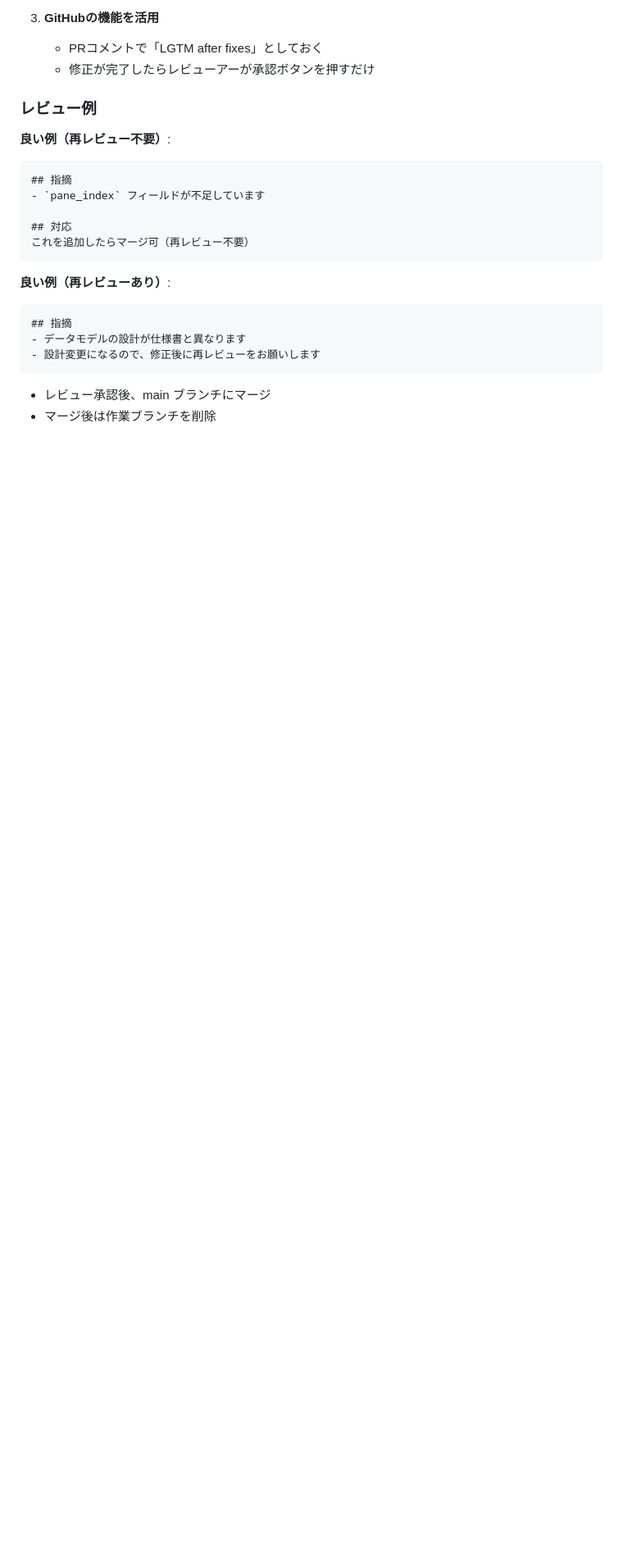
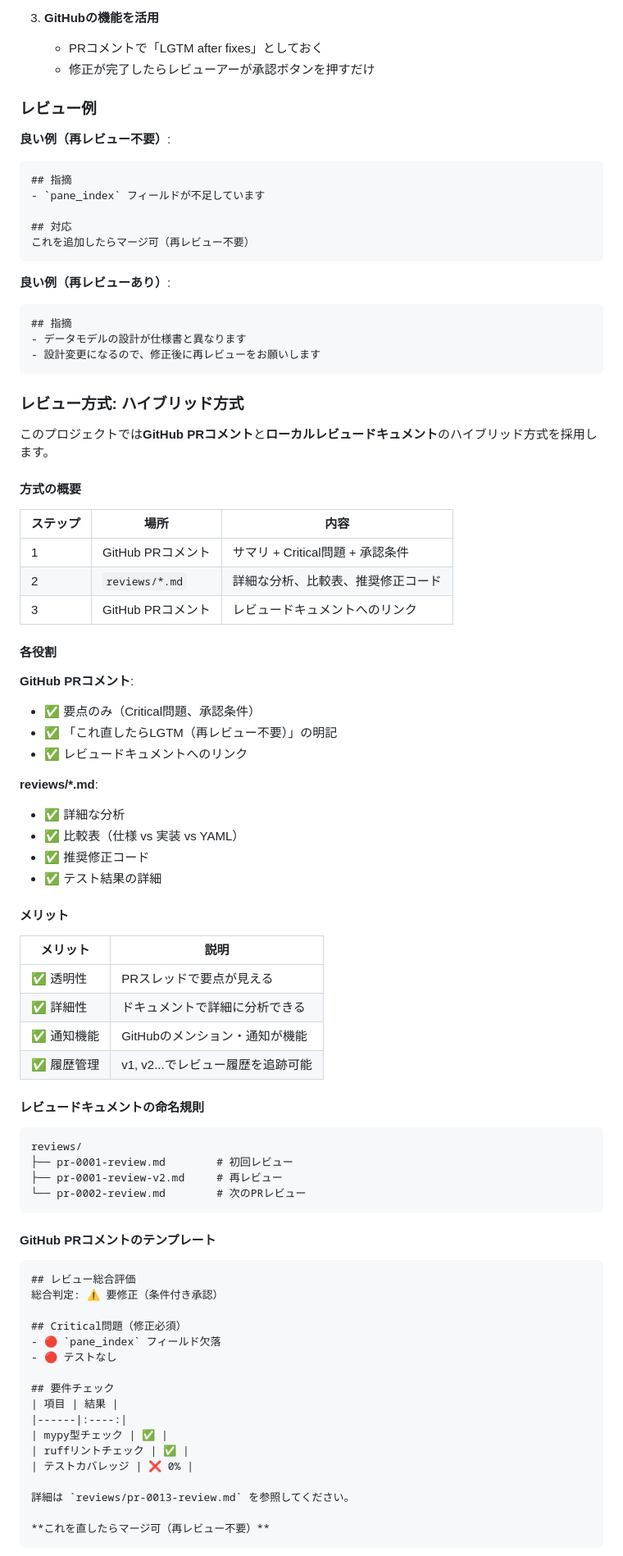
Before and after one commit to ainoobmenpg/orchestrator-cc, a Markdown page: CLAUDE.md, the part around one of its changes. Shown at 82% size. Drawn GitHub-style; blank space fills up the shorter version.

Commit message:
docs: ハイブリッドレビュー方式をCLAUDE.mdに追記
- GitHub PRコメントとローカルレビュードキュメントの併用方式を定義
- 各役割とメリットを明記
- PRコメントのテンプレートを追加
- レビュードキュメントの命名規則を定義

````diff
--- a/CLAUDE.md
+++ b/CLAUDE.md
@@ -345,5 +345,69 @@ mypy . && ruff check . && ruff format --check . && pytest tests/ -v -n 4
 - データモデルの設計が仕様書と異なります
 - 設計変更になるので、修正後に再レビューをお願いします
 ```
-   - レビュー承認後、main ブランチにマージ
-   - マージ後は作業ブランチを削除
+
+### レビュー方式: ハイブリッド方式
+
+このプロジェクトでは**GitHub PRコメント**と**ローカルレビュードキュメント**のハイブリッド方式を採用します。
+
+#### 方式の概要
+
+| ステップ | 場所 | 内容 |
+|----------|------|------|
+| 1 | GitHub PRコメント | サマリ + Critical問題 + 承認条件 |
+| 2 | `reviews/*.md` | 詳細な分析、比較表、推奨修正コード |
+| 3 | GitHub PRコメント | レビュードキュメントへのリンク |
+
+#### 各役割
+
+**GitHub PRコメント**:
+- ✅ 要点のみ（Critical問題、承認条件）
+- ✅ 「これ直したらLGTM（再レビュー不要）」の明記
+- ✅ レビュードキュメントへのリンク
+
+**reviews/*.md**:
+- ✅ 詳細な分析
+- ✅ 比較表（仕様 vs 実装 vs YAML）
+- ✅ 推奨修正コード
+- ✅ テスト結果の詳細
+
+#### メリット
+
+| メリット | 説明 |
+|----------|------|
+| ✅ 透明性 | PRスレッドで要点が見える |
+| ✅ 詳細性 | ドキュメントで詳細に分析できる |
+| ✅ 通知機能 | GitHubのメンション・通知が機能 |
+| ✅ 履歴管理 | v1, v2...でレビュー履歴を追跡可能 |
+
+#### レビュードキュメントの命名規則
+
+```
+reviews/
+├── pr-0001-review.md        # 初回レビュー
+├── pr-0001-review-v2.md     # 再レビュー
+└── pr-0002-review.md        # 次のPRレビュー
+```
+
+#### GitHub PRコメントのテンプレート
+
+```markdown
+## レビュー総合評価
+総合判定: ⚠️ 要修正（条件付き承認）
+
+## Critical問題（修正必須）
+- 🔴 `pane_index` フィールド欠落
+- 🔴 テストなし
+
+## 要件チェック
+| 項目 | 結果 |
+|------|:----:|
+| mypy型チェック | ✅ |
+| ruffリントチェック | ✅ |
+| テストカバレッジ | ❌ 0% |
+
+詳細は `reviews/pr-0013-review.md` を参照してください。
+
+**これを直したらマージ可（再レビュー不要）**
+```
+
````
Also changed, not shown: other parts of CLAUDE.md (+9 -0 lines).
